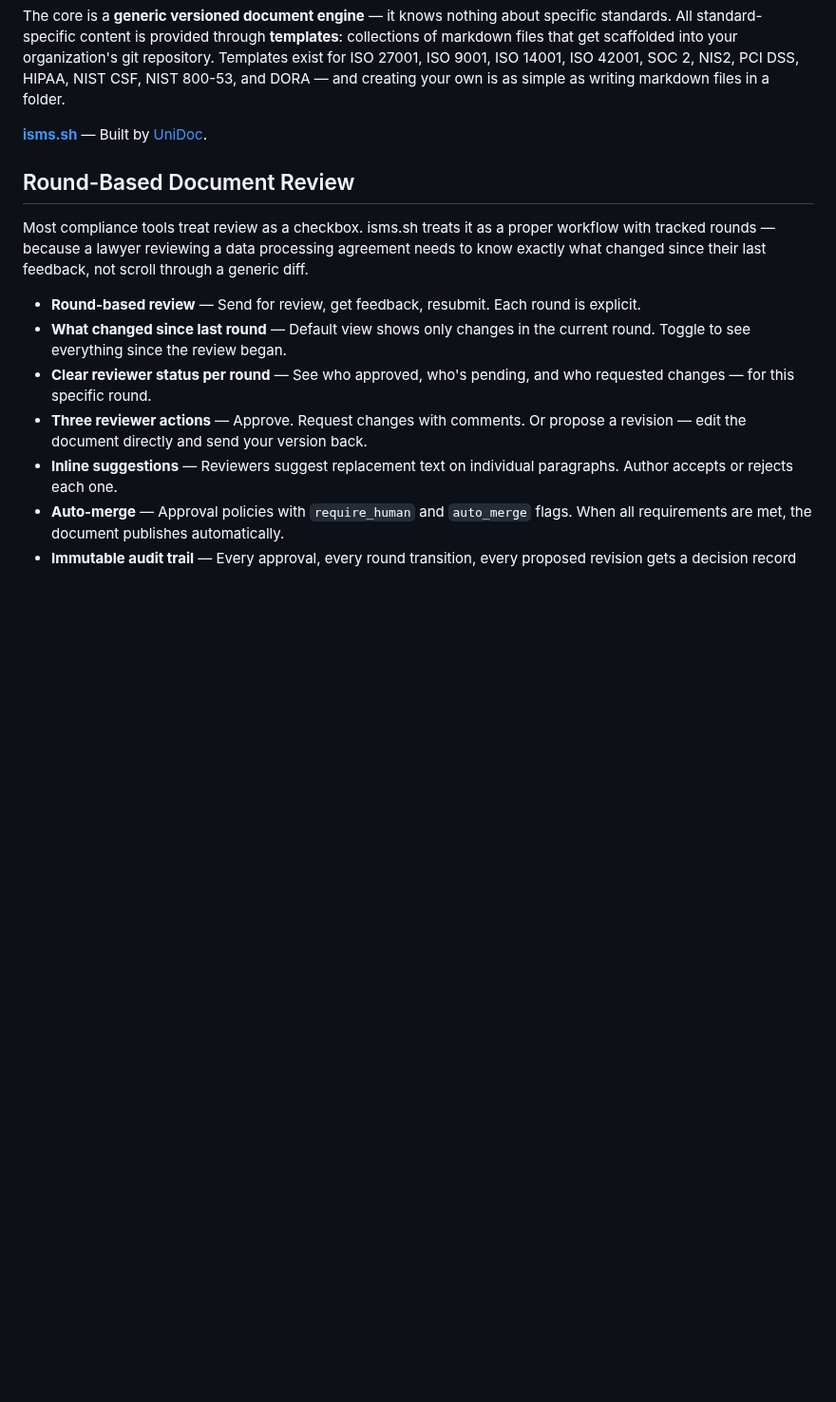
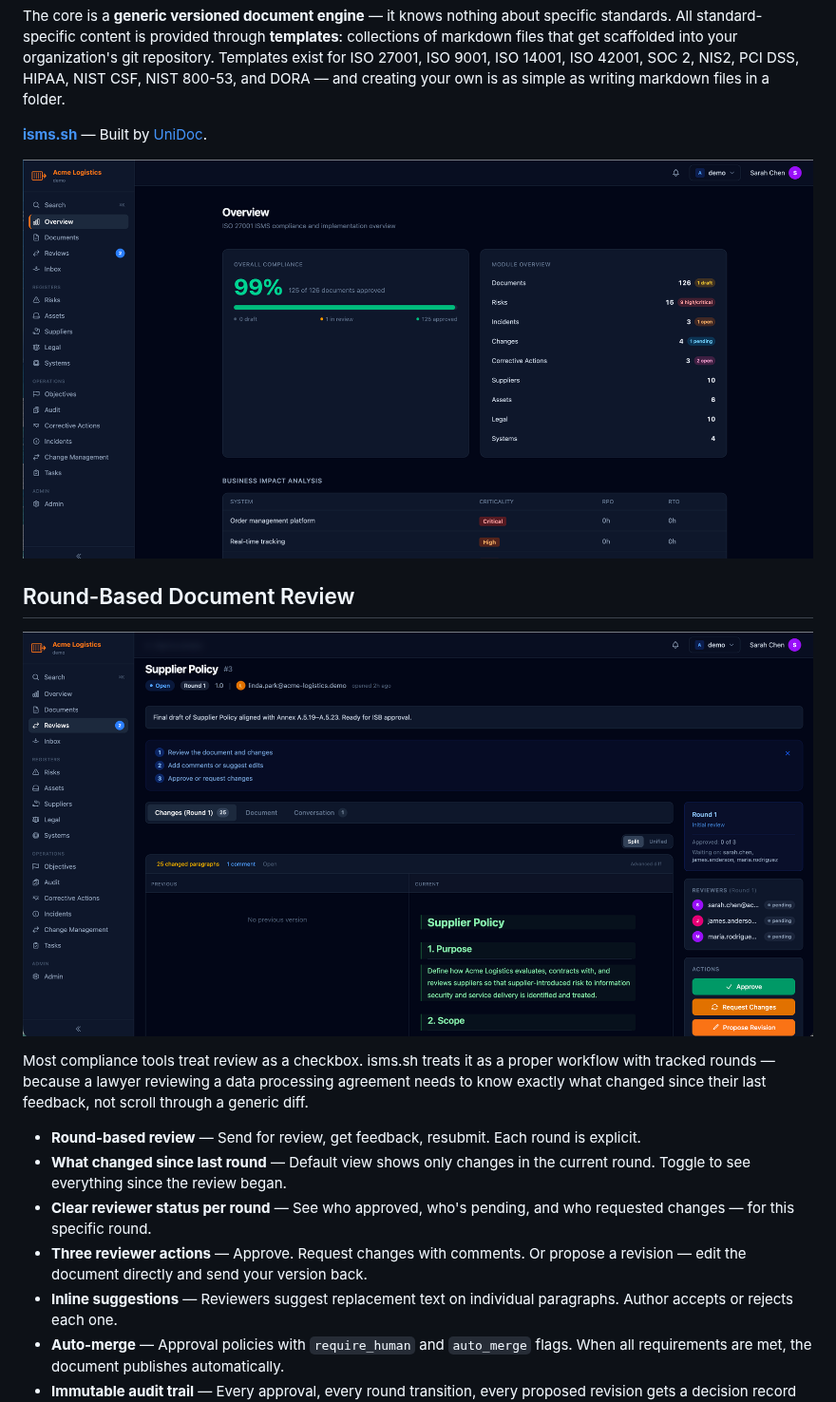
Before and after one commit to unidoc/isms, a Markdown page: README.md, the part around one of its changes. Shown at 95% size. GitHub-like rendering; pictures changed too: docs/screenshots/overview.png (added), docs/screenshots/review.png (added); blank space fills up the shorter version.

Commit message:
Add screenshots to README

```diff
--- a/README.md
+++ b/README.md
@@ -6,7 +6,11 @@ The core is a **generic versioned document engine** — it knows nothing about s
 
 **[isms.sh](https://isms.sh)** — Built by [UniDoc](https://unidoc.io).
 
+![Overview](docs/screenshots/overview.png)
+
 ## Round-Based Document Review
+
+![Review workflow](docs/screenshots/review.png)
 
 Most compliance tools treat review as a checkbox. isms.sh treats it as a proper workflow with tracked rounds — because a lawyer reviewing a data processing agreement needs to know exactly what changed since their last feedback, not scroll through a generic diff.
 
```
Also changed, not shown: other parts of README.md (+4 -0 lines), docs/screenshots/documents.png (added), docs/screenshots/risks.png (added).
